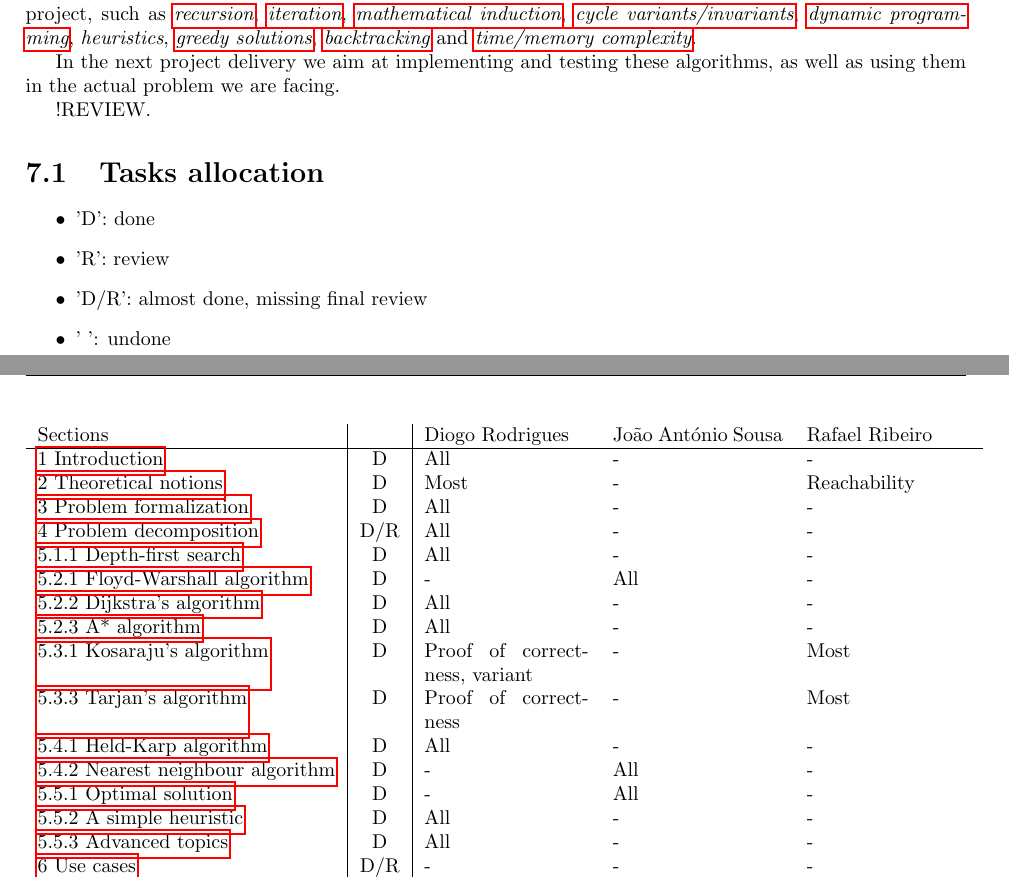
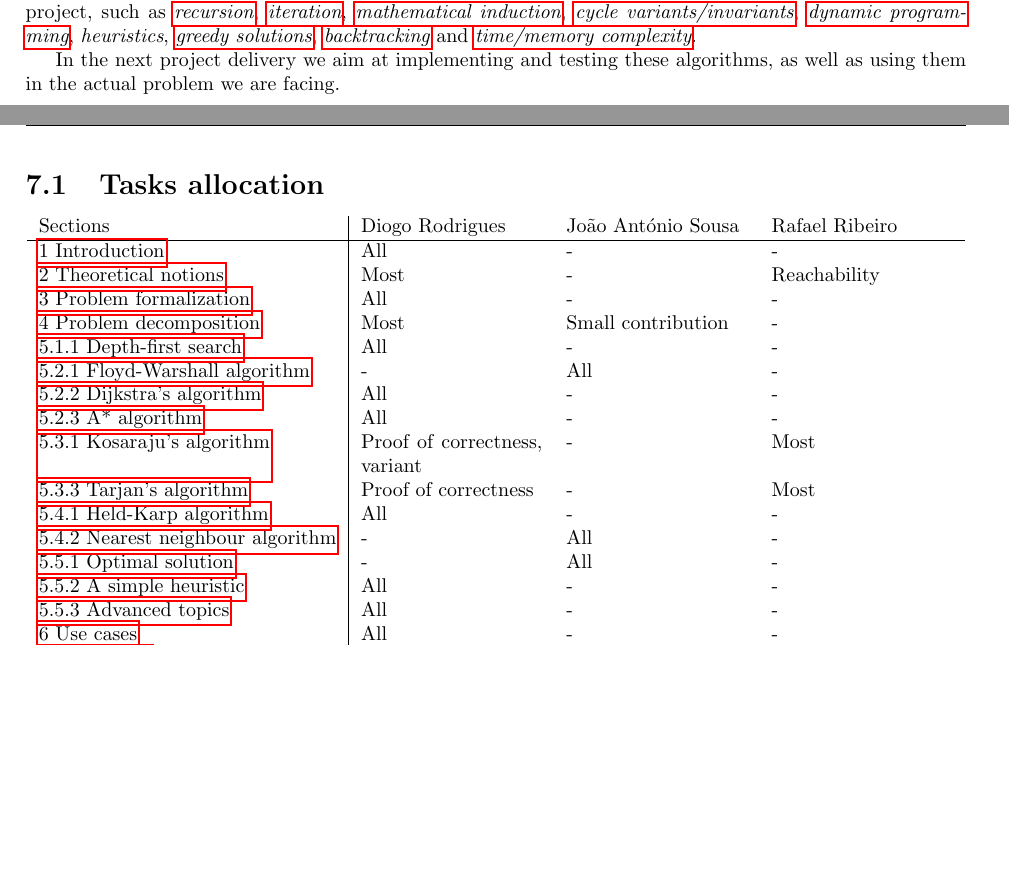
Before and after one commit to dmfrodrigues/feup-cal-proj, a LaTeX thesis (doc/report1/report_delivery1.tex, which reads doc/report1/conclusion.tex): two parts of pages 30 and 31 of 32, joined at a grey line, cut so that both start at the same text, the shorter picture padded with empty space. Compiled offline with pdfLaTeX.

Commit message:
removed review tags

```diff
--- a/doc/report1/conclusion.tex
+++ b/doc/report1/conclusion.tex
@@ -5,33 +5,27 @@ We then go on to build an increasingly complete algorithms database that we will
 During the process of writting this report, we have used numerous concepts familiar to Computer Science and Algorithmics and presented in the context of CAL theoretical classes or researched in the context of this project, such as \emph{\hyperref[glsentry-recursive]{recursion}}, \emph{\hyperref[glsentry-iterative]{iteration}}, \emph{\hyperref[teor:dfs]{mathematical induction}}, \emph{\hyperref[sec:dijkstra-PoC]{cycle variants/invariants}}, \emph{\gls{dynamic programming}}, \emph{\hyperref[glsentry-heuristic]{heuristics}}, \emph{\hyperref[glsentry-greedy]{greedy solutions}}, \emph{\hyperref[algorithm-reachability-dfs]{backtracking}} and \emph{\hyperref[complexity-analysis]{time/memory complexity}}.\par
 
 In the next project delivery we aim at implementing and testing these algorithms, as well as using them in the actual problem we are facing.\par
-!REVIEW.
+
 \section{Tasks allocation}
-\begin{itemize}
-    \item 'D': done
-    \item 'R': review
-    \item 'D/R': almost done, missing final review
-    \item ' ': undone
-\end{itemize}
 \begin{center}
-    \begin{tabular}{l | c | p{29mm} p{30mm} p{29mm}}
-        Sections                                        &       & Diogo Rodrigues & João António Sousa & Rafael Ribeiro \\ \hline
-        \fullref{introduction}                          & D     & All & -   & -   \\
-        \fullref{theoretical-notions}                   & D     & Most & -   & Reachability \\
-        \fullref{problem-formalization}                 & D     & All & -   & -   \\
-        \fullref{problem-decomposition}                 & D/R   & All & -   & -   \\
-        \fullref{algorithm-reachability-dfs}            & D     & All & -   & -   \\
-        \fullref{algorithm-shortestpath-floydwarshall}  & D     & -   & All & -   \\
-        \fullref{algorithm-shortestpath-dijkstra}       & D     & All & -   & -   \\
-        \fullref{algorithm-shortestpath-astar}          & D     & All & -   & -   \\
-        \fullref{algorithm-scc-kosaraju}                & D     & Proof of correctness, variant & -   & Most \\
-        \fullref{algorithm-scc-tarjan}                  & D     & Proof of correctness & -   & Most \\
-        \fullref{algorithm-tsp-heldkarp}                & D     & All & -   & -   \\
-        \fullref{algorithm-tsp-nn}                      & D     & -   & All & -   \\
-        \fullref{algorithm-vrp-optimal}                 & D     & -   & All & -   \\
-        \fullref{algorithm-vrp-heuristic}               & D     & All & -   & -   \\
-        \fullref{algorithm-vrp-advanced}                & D     & All & -   & -   \\
-        \fullref{use-cases}                             & D/R   & -   & -   & -   \\
-        \fullref{conclusion}                            & D/R   & -   & -   & -   \\
+    \begin{tabular}{l | p{32mm} p{32mm} p{32mm}}
+        Sections                                        & Diogo Rodrigues & João António Sousa & Rafael Ribeiro \\ \hline
+        \fullref{introduction}                          & All & -   & -   \\
+        \fullref{theoretical-notions}                   & Most & -   & Reachability \\
+        \fullref{problem-formalization}                 & All & -   & -   \\
+        \fullref{problem-decomposition}                 & Most & Small contribution   & -   \\
+        \fullref{algorithm-reachability-dfs}            & All & -   & -   \\
+        \fullref{algorithm-shortestpath-floydwarshall}  & -   & All & -   \\
+        \fullref{algorithm-shortestpath-dijkstra}       & All & -   & -   \\
+        \fullref{algorithm-shortestpath-astar}          & All & -   & -   \\
+        \fullref{algorithm-scc-kosaraju}                & Proof of correctness, variant & -   & Most \\
+        \fullref{algorithm-scc-tarjan}                  & Proof of correctness & -   & Most \\
+        \fullref{algorithm-tsp-heldkarp}                & All & -   & -   \\
+        \fullref{algorithm-tsp-nn}                      & -   & All & -   \\
+        \fullref{algorithm-vrp-optimal}                 & -   & All & -   \\
+        \fullref{algorithm-vrp-heuristic}               & All & -   & -   \\
+        \fullref{algorithm-vrp-advanced}                & All & -   & -   \\
+        \fullref{use-cases}                             & All & -   & -   \\
+        \fullref{conclusion}                            & Most & Small contribution   & -   \\
     \end{tabular}
 \end{center}
--- a/doc/report1/report_delivery1.tex
+++ b/doc/report1/report_delivery1.tex
@@ -131,7 +131,7 @@
 \pagestyle{fancyplain}
 \fancyhf{}
 \lhead{\fancyplain{}{PortoCityTransfers — Delivery I (CAL 2019/20)}}
-\rhead{\fancyplain{}{Group T6G05}}
+\rhead{\fancyplain{}{Class 6, group 5}}
 \lfoot{\fancyplain{}{\leftmark}}
 \rfoot{\thepage}
 
@@ -146,7 +146,7 @@
 % Metadata
 \title{\Huge PortoCityTransfers \\ \Large Delivery I \\ \vspace*{4pt} \large CAL 2019/20}
 \author{
-Group T6G05 \vspace{0.5em} \\
+Class 6, group 5 \vspace{0.5em} \\
 \begin{tabular}{r l}
 	\email{up201806429@fe.up.pt} & Diogo Miguel Ferreira Rodrigues        \\
 	\email{up201806613@fe.up.pt} & João António Cardoso Vieira e Basto de Sousa \\
```
Also changed, not shown: doc/report1/algorithmic-problems/scc/tarjan.tex (+0 -2 lines).
